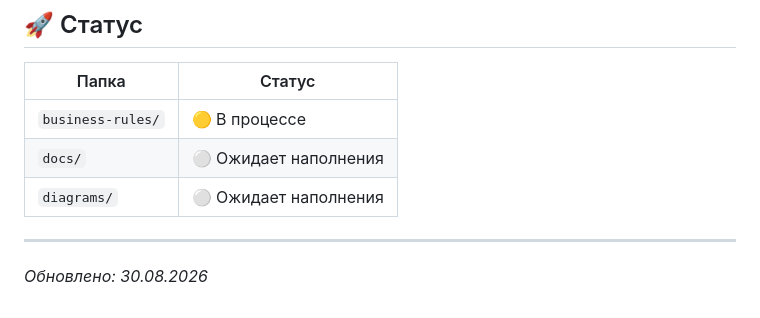
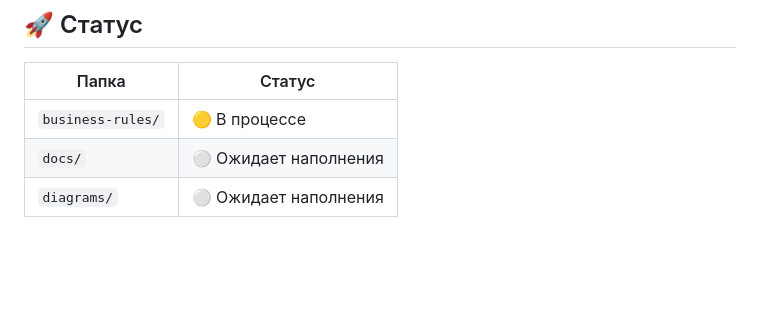
Before and after one commit to h0st0k/sas-101-learning-map, a Markdown page: README.md, the part around the change. GitHub-like rendering; blank space fills up the shorter version.

```diff
--- a/README.md
+++ b/README.md
@@ -96,7 +96,3 @@
 | `business-rules/` | 🟡 В процессе |
 | `docs/` | ⚪ Ожидает наполнения |
 | `diagrams/` | ⚪ Ожидает наполнения |
-
----
-
-*Обновлено: 30.08.2026*
```
